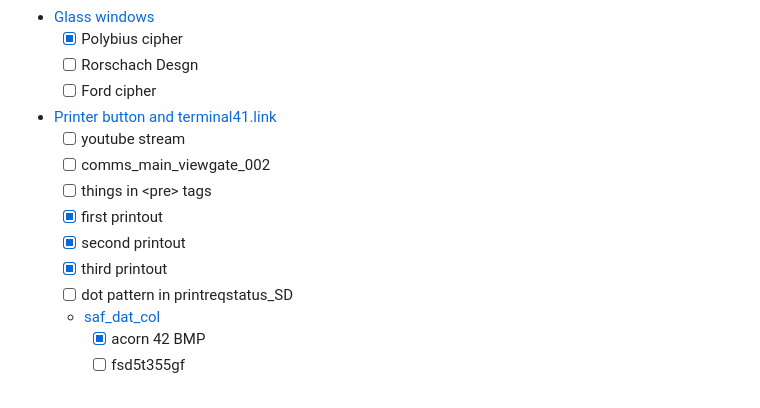
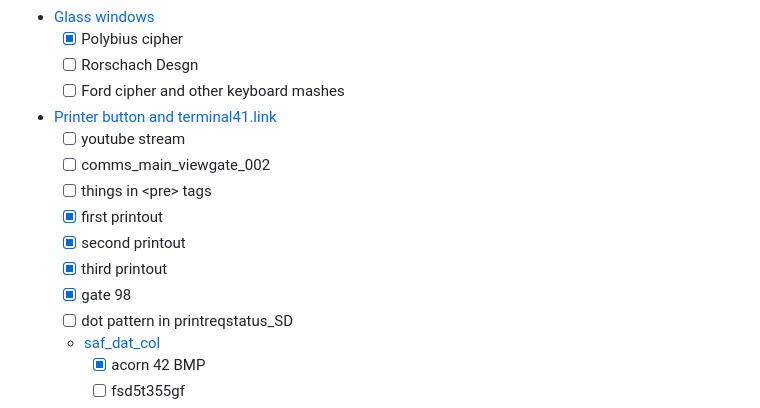
Before and after one commit to twinysam/INSIDE-ARG, a Markdown page: readme.md, the part around the change. Drawn GitHub-style.

```diff
--- a/readme.md
+++ b/readme.md
@@ -44,7 +44,7 @@ Things that are unsolved have a red border in the graph, and things that might b
 - [Glass windows](glass_windows.md)
   - [x] Polybius cipher
   - [ ] Rorschach Desgn
-  - [ ] Ford cipher
+  - [ ] Ford cipher and other keyboard mashes
 - [Printer button and terminal41.link](terminal41.md)
   - [ ] youtube stream
   - [ ] comms_main_viewgate_002
@@ -52,6 +52,7 @@ Things that are unsolved have a red border in the graph, and things that might b
   - [x] first printout
   - [x] second printout
   - [x] third printout
+  - [x] gate 98
   - [ ] dot pattern in printreqstatus_SD
   - [saf_dat_col](terminal41.md#saf_dat_col)
     - [x] acorn 42 BMP
```
